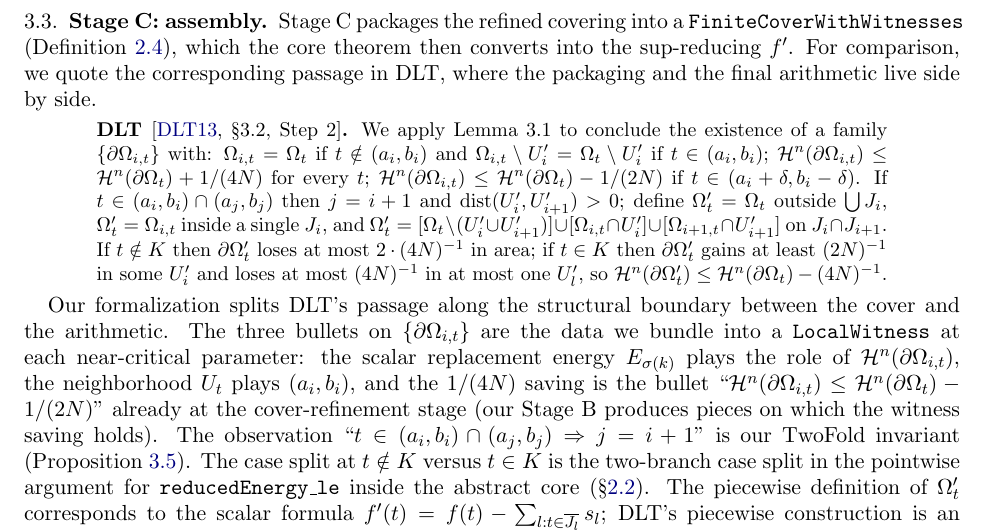
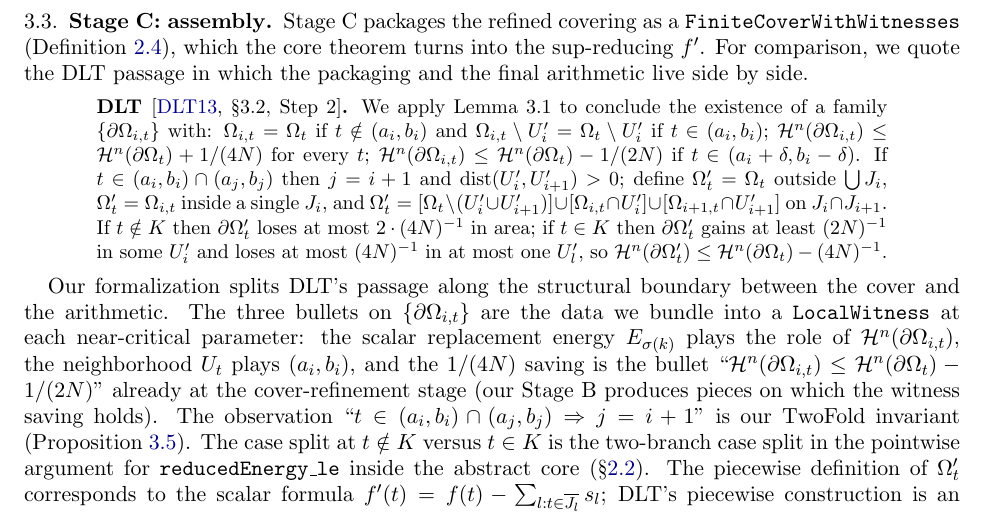
Before and after one commit to MathNetwork/comb_arg, a LaTeX paper (paper/paper.tex): part of page 6 of 7, cut so that both start at the same text. Compiled offline with pdfLaTeX.

Commit message:
Paper §3.3: tighten Stage C lead paragraph to kill 1.76pt overfull

```diff
--- a/paper/paper.tex
+++ b/paper/paper.tex
@@ -603,11 +603,11 @@ $\sigma(k)$ correspond to already-covered indices.
 
 \subsection{Stage C: assembly}
 
-Stage C packages the refined covering into a
+Stage C packages the refined covering as a
 \texttt{FiniteCoverWithWitnesses} (Definition~\ref{def:ref}),
-which the core theorem then converts into the sup-reducing $f'$.
-For comparison, we quote the corresponding passage in DLT, where
-the packaging and the final arithmetic live side by side.
+which the core theorem turns into the sup-reducing $f'$. For
+comparison, we quote the DLT passage in which the packaging and
+the final arithmetic live side by side.
 
 \begin{quote}\small
 \textbf{DLT \cite[\S3.2, Step~2]{DLT13}.}
```
Also changed, not shown: paper/paper.pdf.
